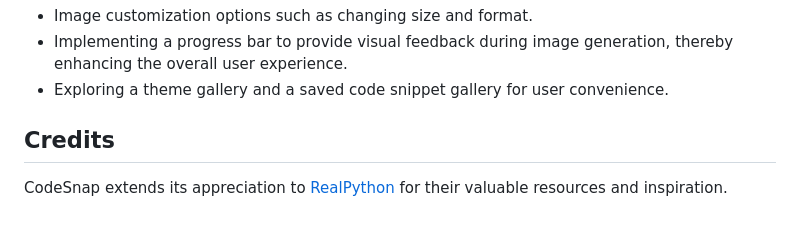
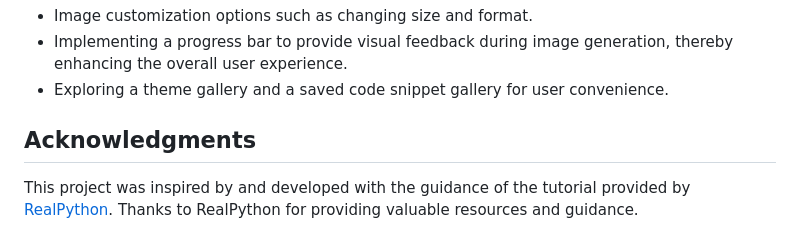
Before and after one commit to Nestor162/CodeSnap, a Markdown page: README.md, the part around the change. Drawn GitHub-style.

Commit message:
Improve acknowledgment message

```diff
--- a/README.md
+++ b/README.md
@@ -71,6 +71,5 @@ CodeSnap aims to continuously improve, and potential future features may include
 - Implementing a progress bar to provide visual feedback during image generation, thereby enhancing the overall user experience.
 - Exploring a theme gallery and a saved code snippet gallery for user convenience.
 
-## Credits
-
-CodeSnap extends its appreciation to [RealPython](https://realpython.com/python-code-image-generator/) for their valuable resources and inspiration.
+## Acknowledgments
+This project was inspired by and developed with the guidance of the tutorial provided by [RealPython](https://realpython.com/python-code-image-generator/). Thanks to RealPython for providing valuable resources and guidance.
```
